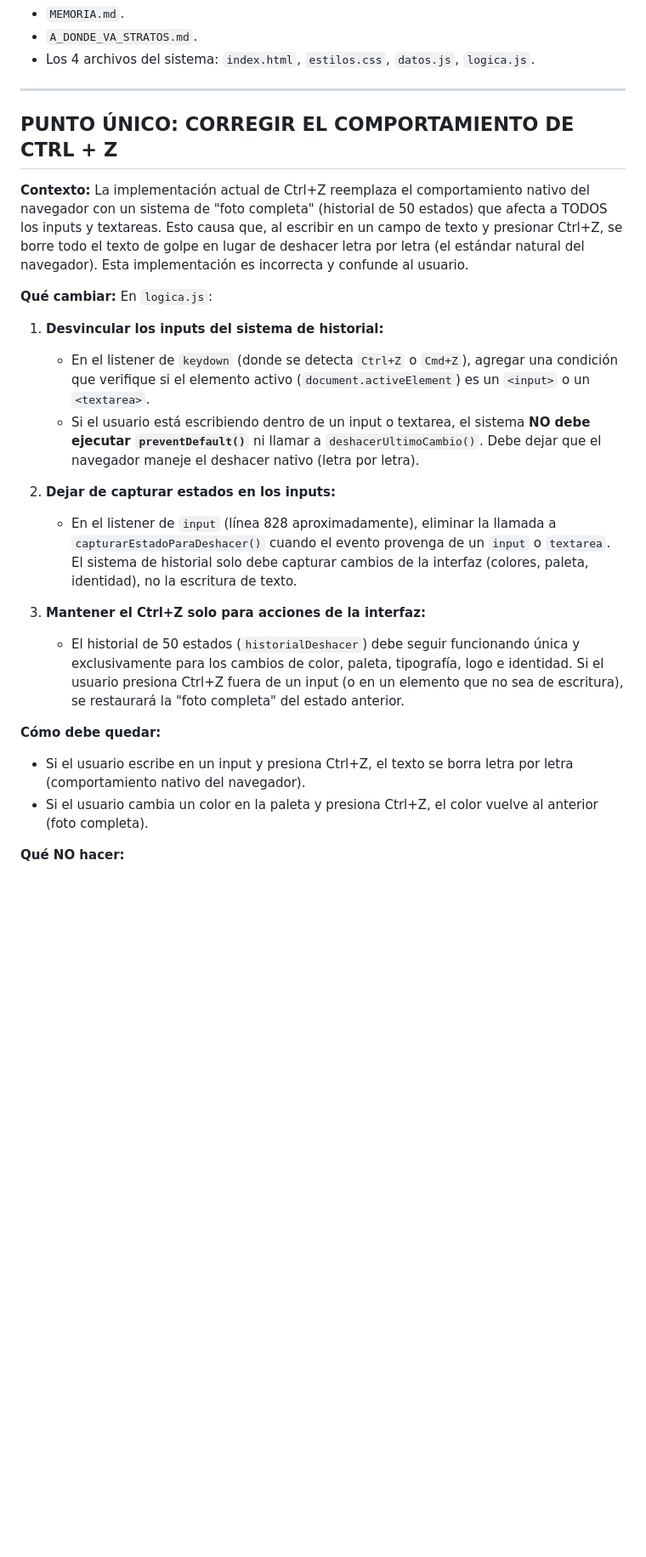
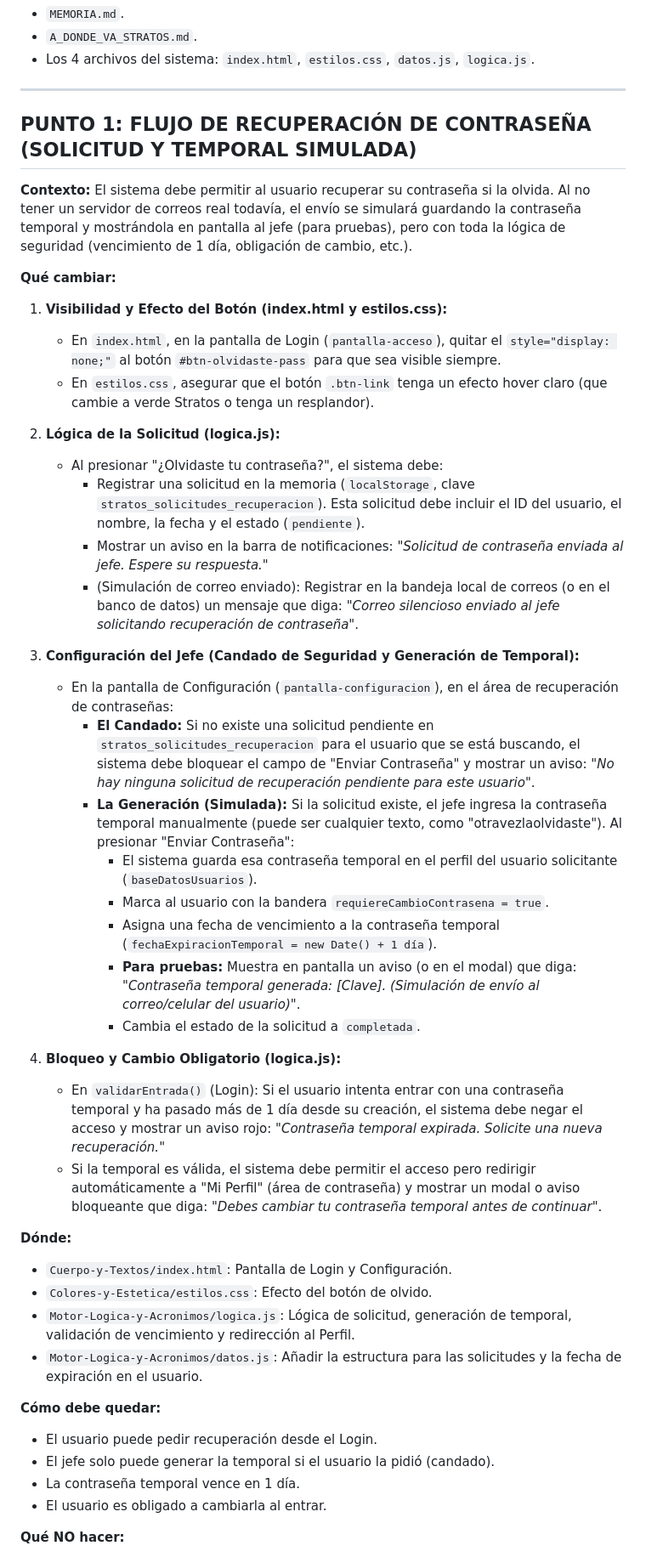
Before and after one commit to jorgemsolares/Proyecto-Stratos, a Markdown page: instrucciones-IA/instrucciones.md, the part around one of its changes. Shown at 85% size. Drawn GitHub-style; blank space fills up the shorter version.

Commit message:
Auto: respaldo y subida (2026-11-02 14:36) - instrucciones-IA/instrucciones.md

```diff
--- a/instrucciones-IA/instrucciones.md
+++ b/instrucciones-IA/instrucciones.md
@@ -17,25 +17,46 @@ Este es el documento de trabajo del día para el proyecto Stratos. Contiene los
 
 ---
 
-## PUNTO ÚNICO: CORREGIR EL COMPORTAMIENTO DE CTRL + Z
+## PUNTO 1: FLUJO DE RECUPERACIÓN DE CONTRASEÑA (SOLICITUD Y TEMPORAL SIMULADA)
 
-**Contexto:** La implementación actual de Ctrl+Z reemplaza el comportamiento nativo del navegador con un sistema de "foto completa" (historial de 50 estados) que afecta a TODOS los inputs y textareas. Esto causa que, al escribir en un campo de texto y presionar Ctrl+Z, se borre todo el texto de golpe en lugar de deshacer letra por letra (el estándar natural del navegador). Esta implementación es incorrecta y confunde al usuario.
+**Contexto:** El sistema debe permitir al usuario recuperar su contraseña si la olvida. Al no tener un servidor de correos real todavía, el envío se simulará guardando la contraseña temporal y mostrándola en pantalla al jefe (para pruebas), pero con toda la lógica de seguridad (vencimiento de 1 día, obligación de cambio, etc.).
 
 **Qué cambiar:**
-En `logica.js`:
 
-1. **Desvincular los inputs del sistema de historial:**
-   - En el listener de `keydown` (donde se detecta `Ctrl+Z` o `Cmd+Z`), agregar una condición que verifique si el elemento activo (`document.activeElement`) es un `<input>` o un `<textarea>`.
-   - Si el usuario está escribiendo dentro de un input o textarea, el sistema **NO debe ejecutar `preventDefault()`** ni llamar a `deshacerUltimoCambio()`. Debe dejar que el navegador maneje el deshacer nativo (letra por letra).
+1. **Visibilidad y Efecto del Botón (index.html y estilos.css):**
+   - En `index.html`, en la pantalla de Login (`pantalla-acceso`), quitar el `style="display: none;"` al botón `#btn-olvidaste-pass` para que sea visible siempre.
+   - En `estilos.css`, asegurar que el botón `.btn-link` tenga un efecto hover claro (que cambie a verde Stratos o tenga un resplandor).
 
-2. **Dejar de capturar estados en los inputs:**
-   - En el listener de `input` (línea 828 aproximadamente), eliminar la llamada a `capturarEstadoParaDeshacer()` cuando el evento provenga de un `input` o `textarea`. El sistema de historial solo debe capturar cambios de la interfaz (colores, paleta, identidad), no la escritura de texto.
+2. **Lógica de la Solicitud (logica.js):**
+   - Al presionar "¿Olvidaste tu contraseña?", el sistema debe:
+     - Registrar una solicitud en la memoria (`localStorage`, clave `stratos_solicitudes_recuperacion`). Esta solicitud debe incluir el ID del usuario, el nombre, la fecha y el estado (`pendiente`).
+     - Mostrar un aviso en la barra de notificaciones: *"Solicitud de contraseña enviada al jefe. Espere su respuesta."*
+     - (Simulación de correo enviado): Registrar en la bandeja local de correos (o en el banco de datos) un mensaje que diga: *"Correo silencioso enviado al jefe solicitando recuperación de contraseña"*.
 
-3. **Mantener el Ctrl+Z solo para acciones de la interfaz:**
-   - El historial de 50 estados (`historialDeshacer`) debe seguir funcionando única y exclusivamente para los cambios de color, paleta, tipografía, logo e identidad. Si el usuario presiona Ctrl+Z fuera de un input (o en un elemento que no sea de escritura), se restaurará la "foto completa" del estado anterior.
+3. **Configuración del Jefe (Candado de Seguridad y Generación de Temporal):**
+   - En la pantalla de Configuración (`pantalla-configuracion`), en el área de recuperación de contraseñas:
+     - **El Candado:** Si no existe una solicitud pendiente en `stratos_solicitudes_recuperacion` para el usuario que se está buscando, el sistema debe bloquear el campo de "Enviar Contraseña" y mostrar un aviso: *"No hay ninguna solicitud de recuperación pendiente para este usuario"*.
+     - **La Generación (Simulada):** Si la solicitud existe, el jefe ingresa la contraseña temporal manualmente (puede ser cualquier texto, como "otravezlaolvidaste"). Al presionar "Enviar Contraseña":
+       - El sistema guarda esa contraseña temporal en el perfil del usuario solicitante (`baseDatosUsuarios`).
+       - Marca al usuario con la bandera `requiereCambioContrasena = true`.
+       - Asigna una fecha de vencimiento a la contraseña temporal (`fechaExpiracionTemporal = new Date() + 1 día`).
+       - **Para pruebas:** Muestra en pantalla un aviso (o en el modal) que diga: *"Contraseña temporal generada: [Clave]. (Simulación de envío al correo/celular del usuario)"*.
+       - Cambia el estado de la solicitud a `completada`.
+
+4. **Bloqueo y Cambio Obligatorio (logica.js):**
+   - En `validarEntrada()` (Login): Si el usuario intenta entrar con una contraseña temporal y ha pasado más de 1 día desde su creación, el sistema debe negar el acceso y mostrar un aviso rojo: *"Contraseña temporal expirada. Solicite una nueva recuperación."*
+   - Si la temporal es válida, el sistema debe permitir el acceso pero redirigir automáticamente a "Mi Perfil" (área de contraseña) y mostrar un modal o aviso bloqueante que diga: *"Debes cambiar tu contraseña temporal antes de continuar"*.
+
+**Dónde:**
+- `Cuerpo-y-Textos/index.html`: Pantalla de Login y Configuración.
+- `Colores-y-Estetica/estilos.css`: Efecto del botón de olvido.
+- `Motor-Logica-y-Acronimos/logica.js`: Lógica de solicitud, generación de temporal, validación de vencimiento y redirección al Perfil.
+- `Motor-Logica-y-Acronimos/datos.js`: Añadir la estructura para las solicitudes y la fecha de expiración en el usuario.
 
 **Cómo debe quedar:**
-- Si el usuario escribe en un input y presiona Ctrl+Z, el texto se borra letra por letra (comportamiento nativo del navegador).
-- Si el usuario cambia un color en la paleta y presiona Ctrl+Z, el color vuelve al anterior (foto completa).
+- El usuario puede pedir recuperación desde el Login.
+- El jefe solo puede generar la temporal si el usuario la pidió (candado).
+- La contraseña temporal vence en 1 día.
+- El usuario es obligado a cambiarla al entrar.
 
 **Qué NO hacer:**
```
Also changed, not shown: other parts of instrucciones-IA/instrucciones.md (+3 -3 lines).
